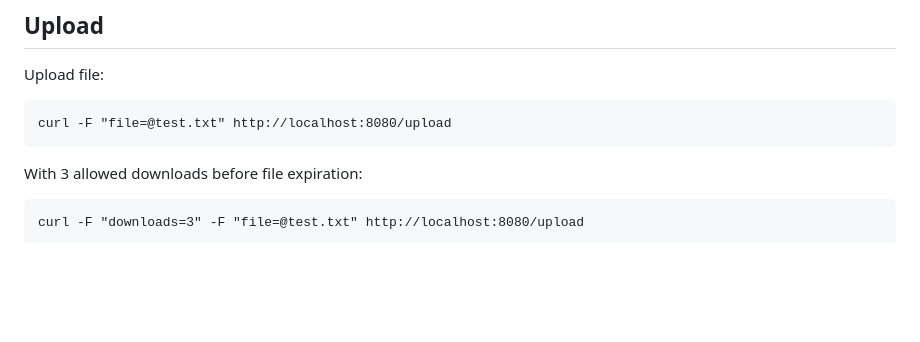
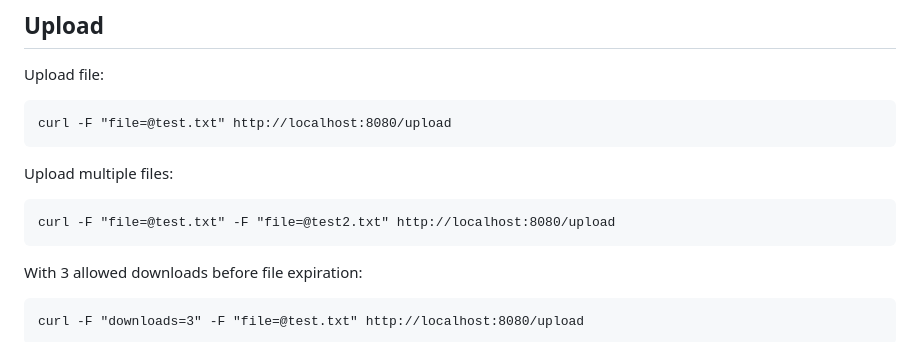
Before and after one commit to drduh/gone, a Markdown page: README.md, the part around the change. Drawn GitHub-style; blank space fills up the shorter version.

Commit message:
document upload multiple files

````diff
--- a/README.md
+++ b/README.md
@@ -96,6 +96,12 @@ Upload file:
 curl -F "file=@test.txt" http://localhost:8080/upload
 ```
 
+Upload multiple files:
+
+```
+curl -F "file=@test.txt" -F "file=@test2.txt" http://localhost:8080/upload
+```
+
 With 3 allowed downloads before file expiration:
 
 ```
````
